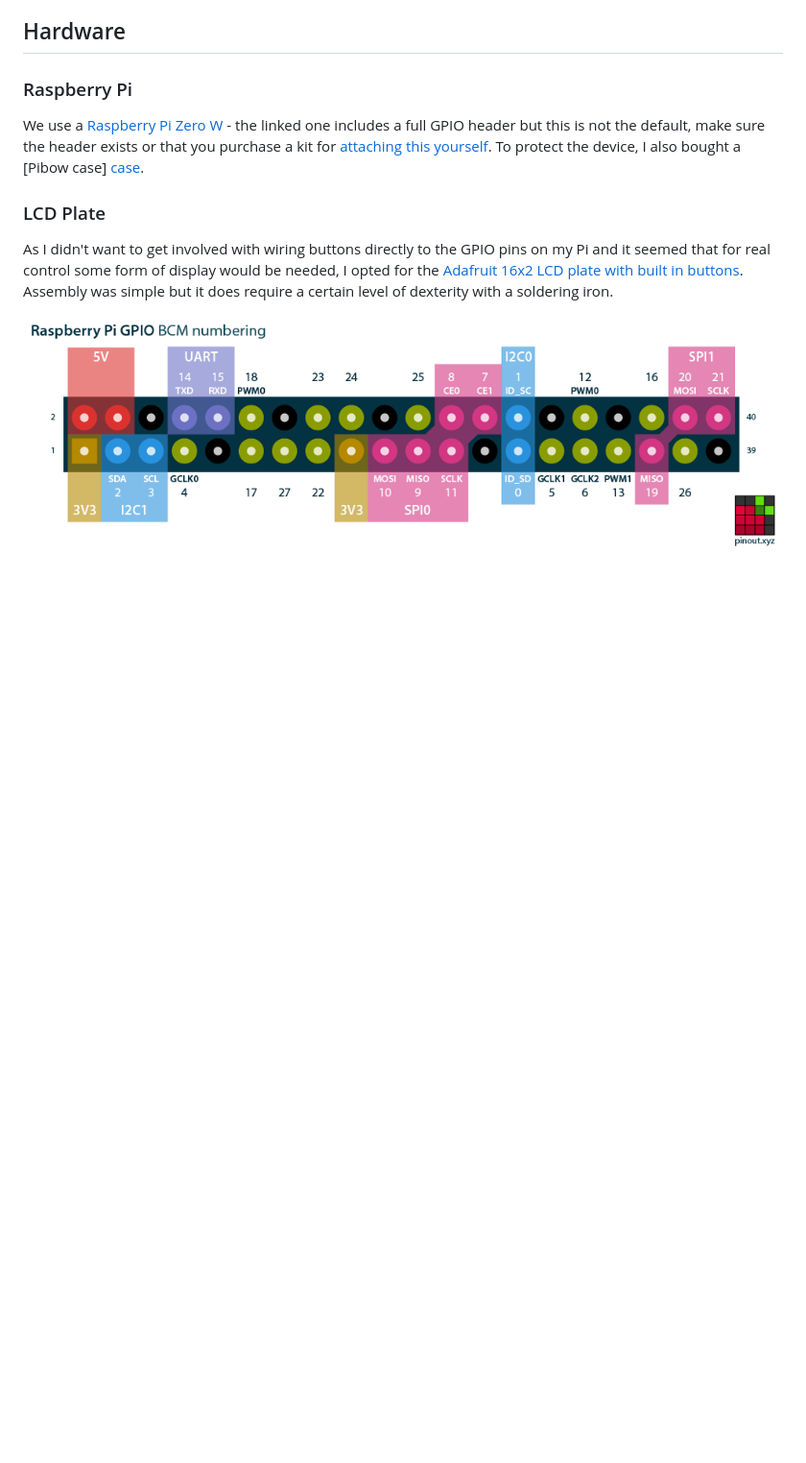
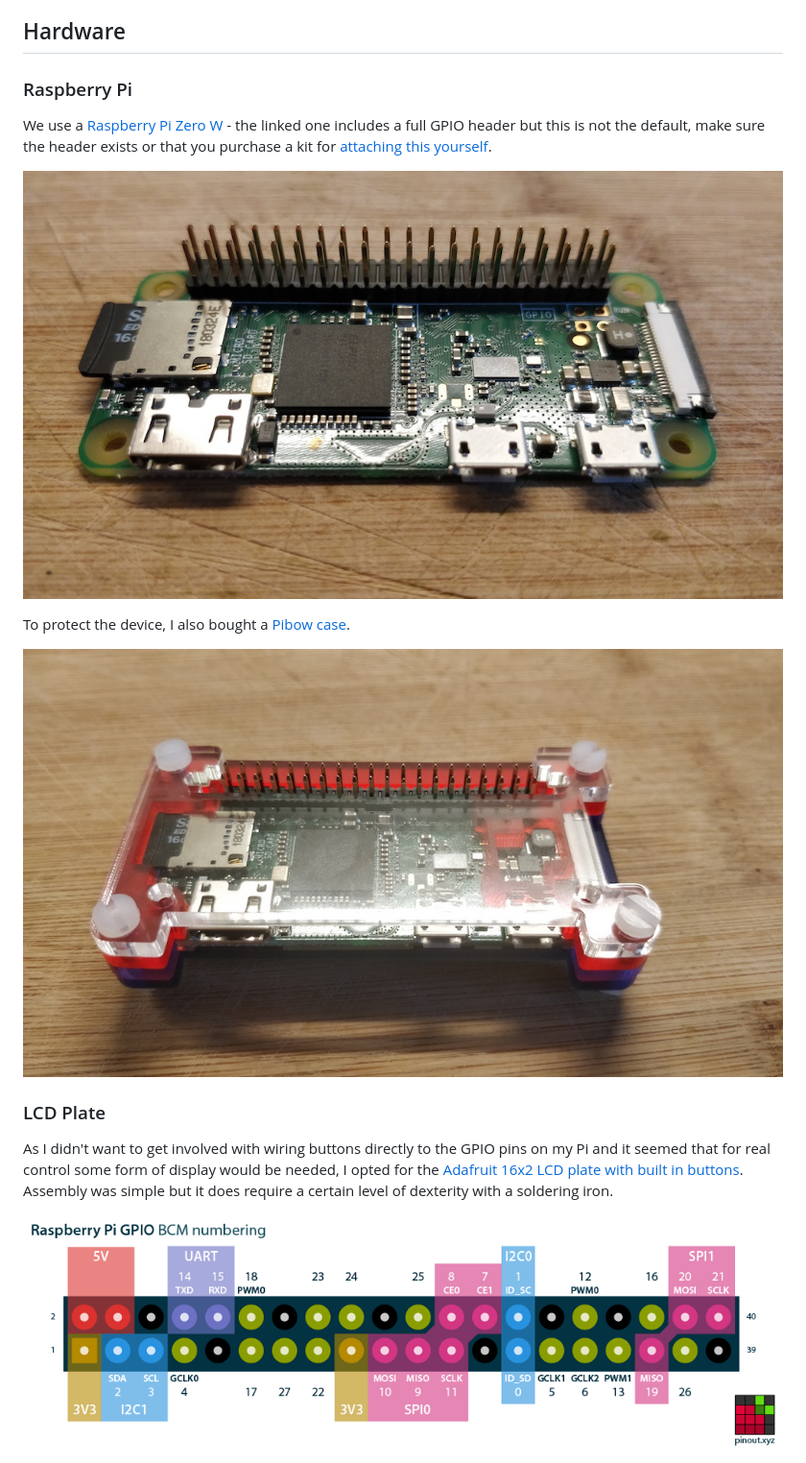
Before and after one commit to frak/LightScythe, a Markdown page: README.md, the part around one of its changes. Shown at 96% size. Drawn GitHub-style; pictures changed too: images/pi-in-case.jpg (added), images/pi-with-header.jpg (added); blank space fills up the shorter version.

```diff
--- a/README.md
+++ b/README.md
@@ -10,8 +10,13 @@ components - together, you guys have saved me a lot of hard work!
 ### Raspberry Pi ###
 We use a [Raspberry Pi Zero W][pizero] - the linked one includes a full GPIO header
 but this is not the default, make sure the header exists or that you purchase a kit for
-[attaching this yourself][hammer].  To protect the device, I also bought a [Pibow case]
-[case].
+[attaching this yourself][hammer].
+
+![RPi with GPIO header attached](/images/pi-with-header.jpg?raw=true "RPi with GPIO header attached")
+
+To protect the device, I also bought a [Pibow case][case].
+
+![RPi in Pibow case](/images/pi-in-case.jpg?raw=true "RPi in Pibow case")
 
 ### LCD Plate ###
 As I didn't want to get involved with wiring buttons directly to the GPIO pins on my Pi
```
Also changed, not shown: other parts of README.md (+10 -6 lines), images/pi-and-plate-closeup.jpg (renamed from images/pi-and-plate.jpg), images/pi-and-plate-with-cable.jpg (added), images/wires-in-lcd-plate.jpg (added).
